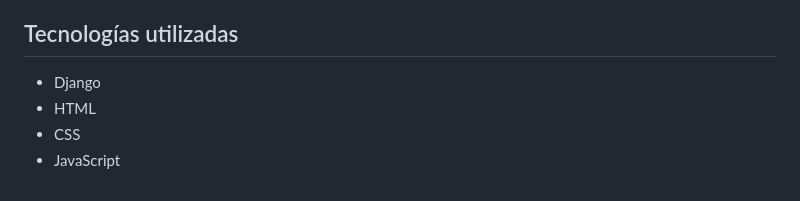
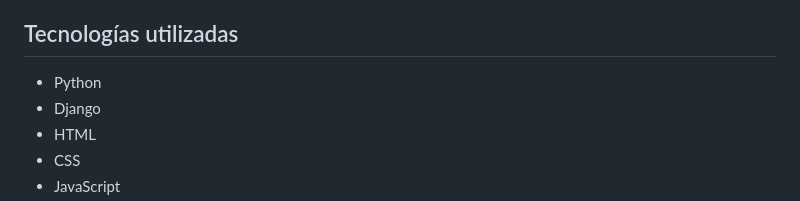
Before and after one commit to jhoongz/management_system, a Markdown page: README_ES.md, the part around the change printed below. Rendered like a GitHub page.

```diff
--- a/README_ES.md
+++ b/README_ES.md
@@ -10,6 +10,7 @@ Este proyecto es un Sistema de Gestión de Proyectos creado con Django. Permite
 - Interfaz de usuario intuitiva y fácil de usar.
 
 ## Tecnologías utilizadas
+- Python
 - Django
 - HTML
 - CSS
```
Also changed, not shown: other parts of README_ES.md (+19 -19 lines).
